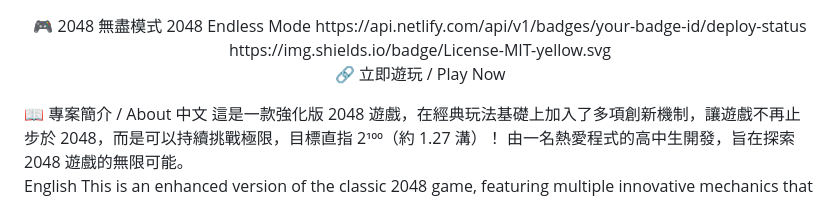
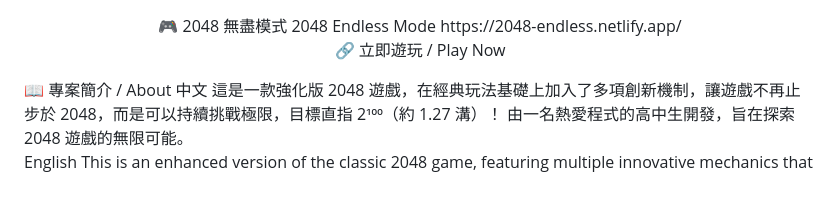
Before and after one commit to dffge552/2048-, a Markdown page: README.md, the part around the change. Rendered like a GitHub page.

Commit message:
Update README with new game link and remove badges
Updated links and removed badge URLs in README.

```diff
--- a/README.md
+++ b/README.md
@@ -1,8 +1,7 @@
 <div align="center">
 🎮 2048 無盡模式
 2048 Endless Mode
-https://api.netlify.com/api/v1/badges/your-badge-id/deploy-status
-https://img.shields.io/badge/License-MIT-yellow.svg
+https://2048-endless.netlify.app/
 
 🔗 立即遊玩 / Play Now
 </div>
```
